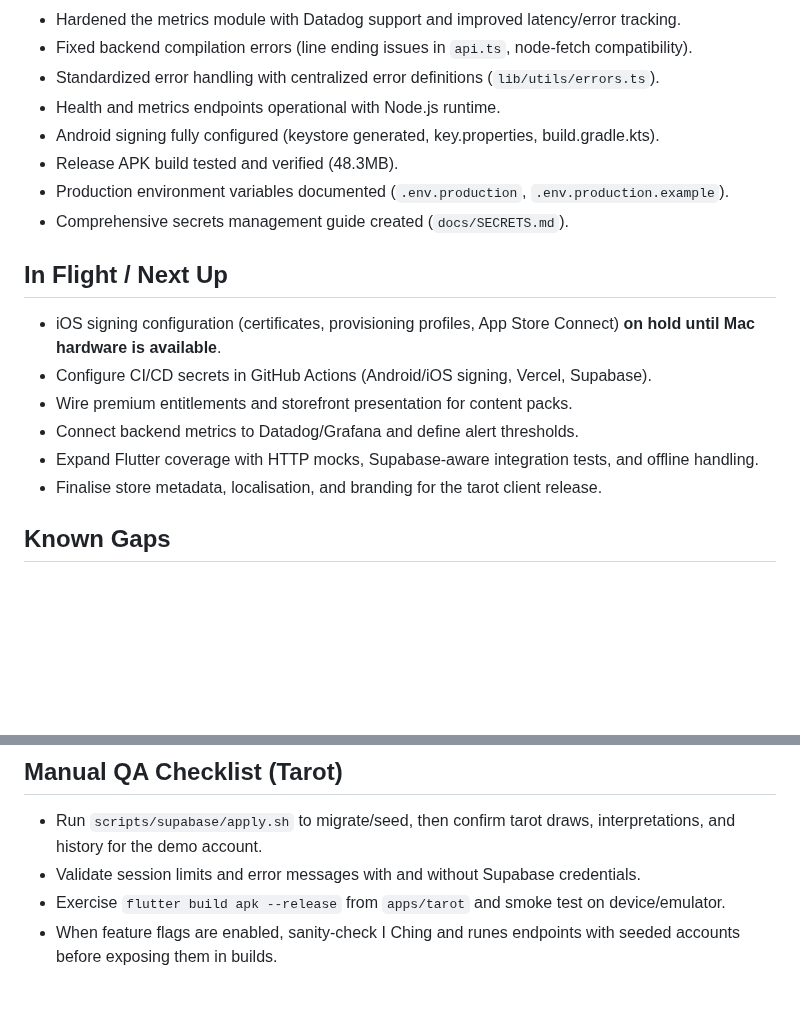
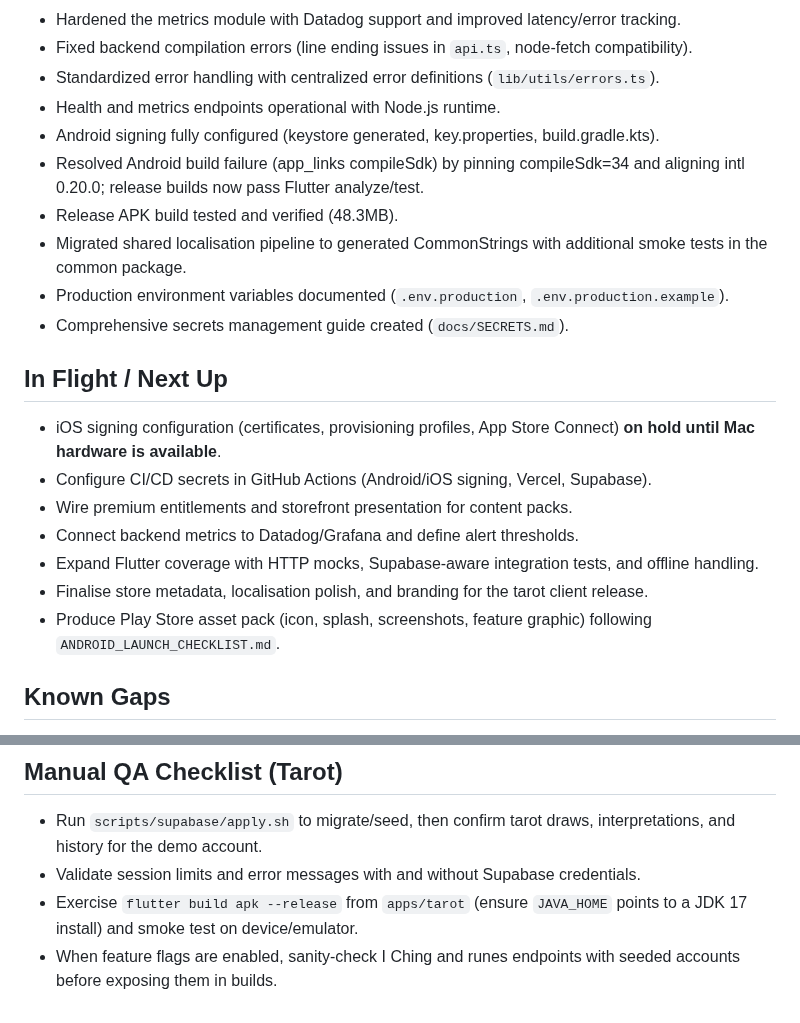
Before and after one commit to Dnitz05/adiv, a Markdown page: docs/STATUS.md, 2 parts joined by grey strips. Rendered like a GitHub page; blank space fills up the shorter version.

```diff
--- a/docs/STATUS.md
+++ b/docs/STATUS.md
@@ -15,7 +15,9 @@
 - Standardized error handling with centralized error definitions (`lib/utils/errors.ts`).
 - Health and metrics endpoints operational with Node.js runtime.
 - Android signing fully configured (keystore generated, key.properties, build.gradle.kts).
+- Resolved Android build failure (app_links compileSdk) by pinning compileSdk=34 and aligning intl 0.20.0; release builds now pass Flutter analyze/test.
 - Release APK build tested and verified (48.3MB).
+- Migrated shared localisation pipeline to generated CommonStrings with additional smoke tests in the common package.
 - Production environment variables documented (`.env.production`, `.env.production.example`).
 - Comprehensive secrets management guide created (`docs/SECRETS.md`).
 
@@ -25,7 +27,8 @@
 - Wire premium entitlements and storefront presentation for content packs.
 - Connect backend metrics to Datadog/Grafana and define alert thresholds.
 - Expand Flutter coverage with HTTP mocks, Supabase-aware integration tests, and offline handling.
-- Finalise store metadata, localisation, and branding for the tarot client release.
+- Finalise store metadata, localisation polish, and branding for the tarot client release.
+- Produce Play Store asset pack (icon, splash, screenshots, feature graphic) following `ANDROID_LAUNCH_CHECKLIST.md`.
 
 ## Known Gaps
 - iOS signing not yet configured; blocked until macOS signing environment is available (Android complete).
@@ -37,5 +40,5 @@
 ## Manual QA Checklist (Tarot)
 - Run `scripts/supabase/apply.sh` to migrate/seed, then confirm tarot draws, interpretations, and history for the demo account.
 - Validate session limits and error messages with and without Supabase credentials.
-- Exercise `flutter build apk --release` from `apps/tarot` and smoke test on device/emulator.
+- Exercise `flutter build apk --release` from `apps/tarot` (ensure `JAVA_HOME` points to a JDK 17 install) and smoke test on device/emulator.
 - When feature flags are enabled, sanity-check I Ching and runes endpoints with seeded accounts before exposing them in builds.
```
Also changed, not shown: README.md (+2 -2 lines), docs/DEPLOYMENT_ROADMAP.md (+3 -1 lines).
